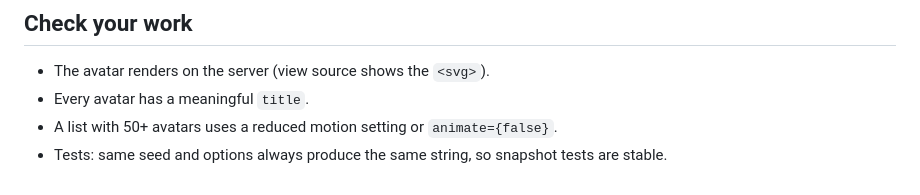
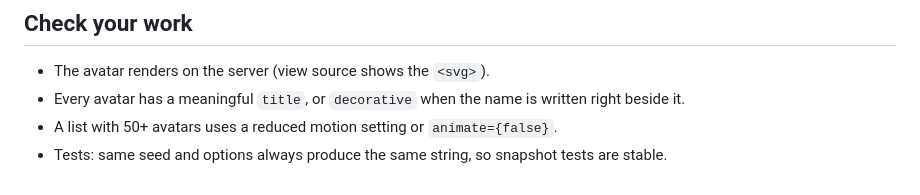
Before and after one commit to albertesparragoza/nurblings, a Markdown page: skills/nurblings/SKILL.md, the part around the change. Rendered like a GitHub page.

Commit message:
docs(skill): the checklist allows decorative avatars beside a written name

```diff
--- a/skills/nurblings/SKILL.md
+++ b/skills/nurblings/SKILL.md
@@ -150,7 +150,8 @@ container colour does, so pair `mode` with `background`.
 ## Check your work
 
 - The avatar renders on the server (view source shows the `<svg>`).
-- Every avatar has a meaningful `title`.
+- Every avatar has a meaningful `title`, or `decorative` when the name is
+  written right beside it.
 - A list with 50+ avatars uses a reduced motion setting or `animate={false}`.
 - Tests: same seed and options always produce the same string, so snapshot
   tests are stable.
```
